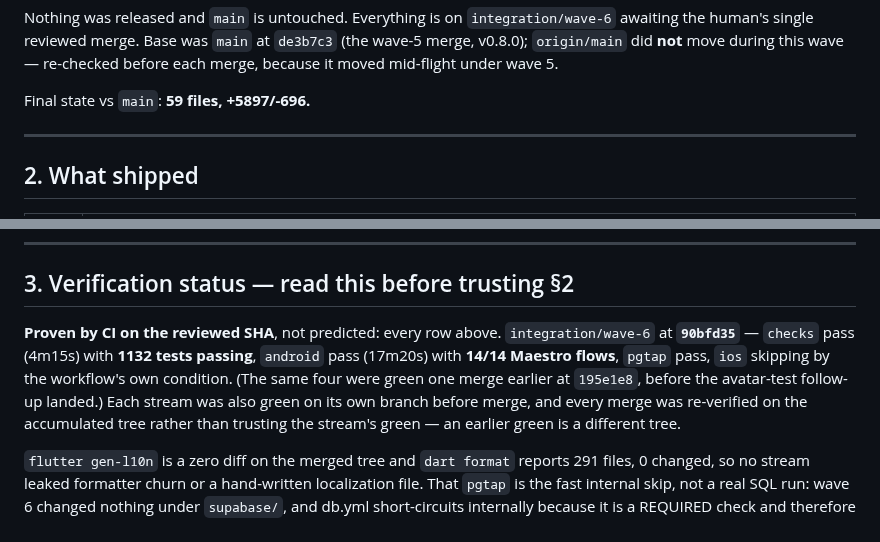
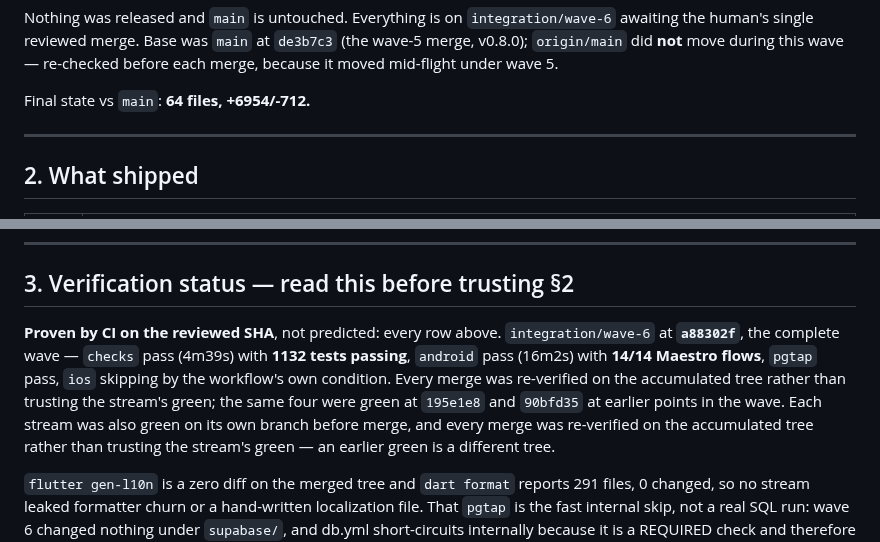
Before and after one commit to igorzamyslov/chore-app, a Markdown page: docs/handover-2026-08-29-wave-6.md, 2 parts joined by grey strips. Rendered like a GitHub page.

Commit message:
Finalise the wave-6 handover against the complete wave
Pins the verification to a88302f, the head with all five streams merged.

```diff
--- a/docs/handover-2026-08-29-wave-6.md
+++ b/docs/handover-2026-08-29-wave-6.md
@@ -21,7 +21,7 @@ Nothing was released and `main` is untouched. Everything is on
 during this wave — re-checked before each merge, because it moved mid-flight
 under wave 5.
 
-Final state vs `main`: **59 files, +5897/-696.**
+Final state vs `main`: **64 files, +6954/-712.**
 
 ---
 
@@ -86,10 +86,12 @@ always was. That identity is the whole mechanism; do not "tidy" it.
 ## 3. Verification status — read this before trusting §2
 
 **Proven by CI on the reviewed SHA**, not predicted: every row above.
-`integration/wave-6` at **`90bfd35`** — `checks` pass (4m15s) with **1132 tests
-passing**, `android` pass (17m20s) with **14/14 Maestro flows**, `pgtap` pass,
-`ios` skipping by the workflow's own condition. (The same four were green one
-merge earlier at `195e1e8`, before the avatar-test follow-up landed.) Each stream was also green on
+`integration/wave-6` at **`a88302f`**, the complete wave — `checks` pass
+(4m39s) with **1132 tests passing**, `android` pass (16m2s) with **14/14
+Maestro flows**, `pgtap` pass, `ios` skipping by the workflow's own condition.
+Every merge was re-verified on the accumulated tree rather than trusting the
+stream's green; the same four were green at `195e1e8` and `90bfd35` at earlier
+points in the wave. Each stream was also green on
 its own branch before merge, and every merge was re-verified on the accumulated
 tree rather than trusting the stream's green — an earlier green is a different
 tree.
```
